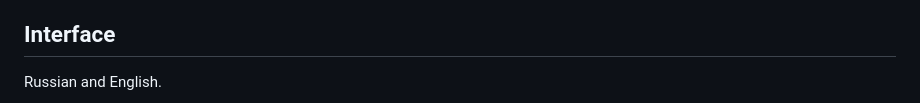
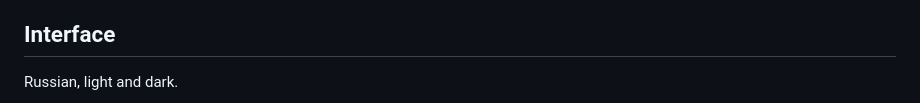
Before and after one commit to daniilcg/SEGAL-TORRENT, a Markdown page: README.md, the part around the change printed below. GitHub-like rendering.

```diff
--- a/README.md
+++ b/README.md
@@ -7,5 +7,5 @@ Site: https://daniilcg.github.io/SEGAL-TORRENT/
 
 ## Interface
 
-Russian and English.
+Russian, light and dark.
 
```
Also changed, not shown: other parts of README.md (+7 -2 lines), docs/screen-en-dark.png (added), docs/screen-ru-dark.png (added), 1 other file.
